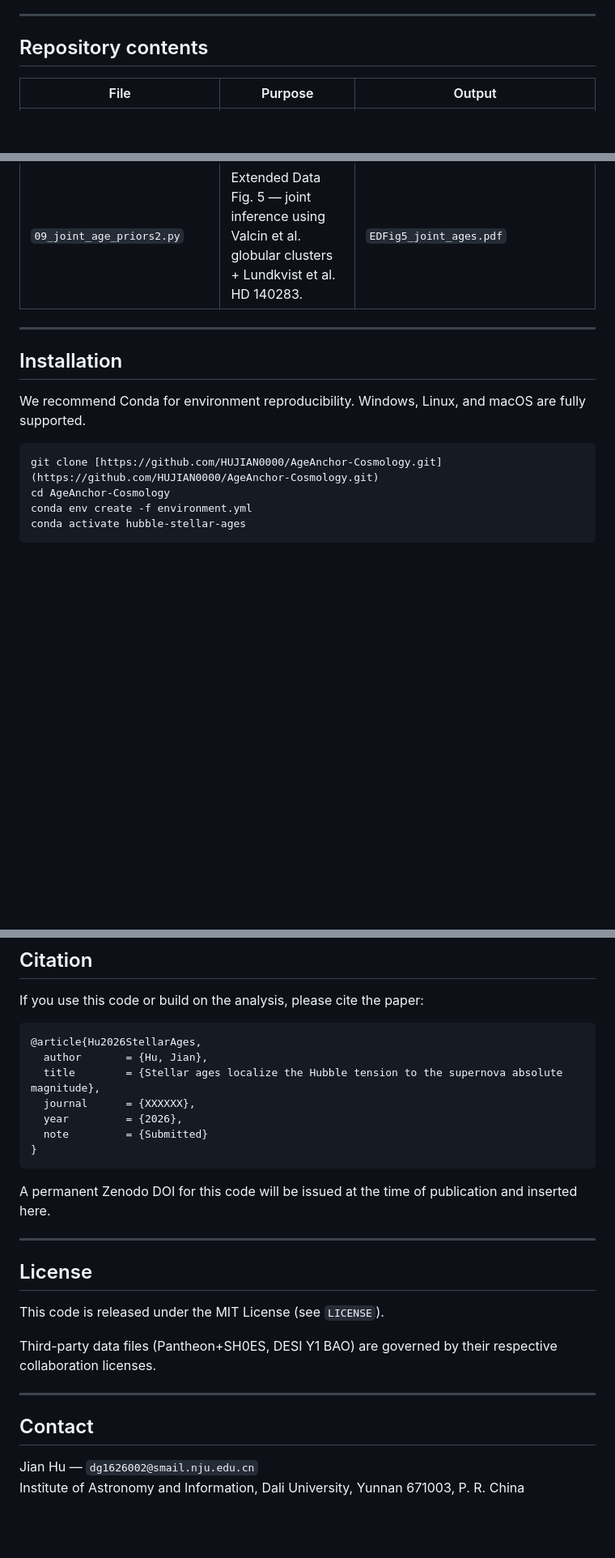
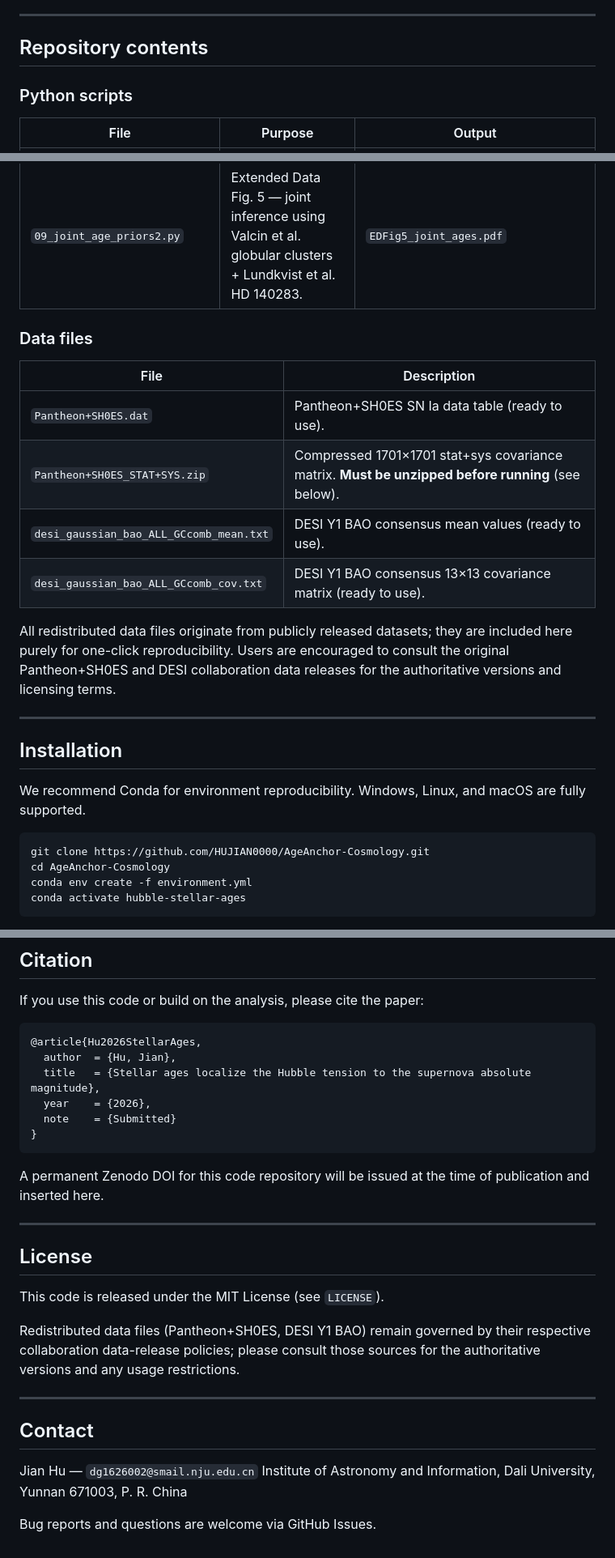
Before and after one commit to HUJIAN0000/AgeAnchor-Cosmology, a Markdown page: README.md, 3 parts joined by grey strips. Shown at 81% size. Rendered like a GitHub page; blank space fills up the shorter version.

````diff
--- a/README.md
+++ b/README.md
@@ -14,6 +14,8 @@ The pipeline uses the absolute age of the oldest stars (Gaia-calibrated globular
 
 ## Repository contents
 
+### Python scripts
+
 | File | Purpose | Output |
 |------|---------|--------|
 | `cosmoc.py` | Shared physics: cosmology integrals (Numba-jitted), Pantheon+ and DESI Y1 BAO loaders, reference values. | (imported by all scripts) |
@@ -28,6 +30,17 @@ The pipeline uses the absolute age of the oldest stars (Gaia-calibrated globular
 | `08_age_systematics_scan2.py` | Extended Data Fig. 4 — sensitivity to assumed stellar-age systematic $\sigma_{\rm age}$. | `EDFig4_age_sigma_scan.pdf` |
 | `09_joint_age_priors2.py` | Extended Data Fig. 5 — joint inference using Valcin et al. globular clusters + Lundkvist et al. HD 140283. | `EDFig5_joint_ages.pdf` |
 
+### Data files
+
+| File | Description |
+|------|-------------|
+| `Pantheon+SH0ES.dat` | Pantheon+SH0ES SN Ia data table (ready to use). |
+| `Pantheon+SH0ES_STAT+SYS.zip` | Compressed 1701×1701 stat+sys covariance matrix. **Must be unzipped before running** (see below). |
+| `desi_gaussian_bao_ALL_GCcomb_mean.txt` | DESI Y1 BAO consensus mean values (ready to use). |
+| `desi_gaussian_bao_ALL_GCcomb_cov.txt` | DESI Y1 BAO consensus 13×13 covariance matrix (ready to use). |
+
+All redistributed data files originate from publicly released datasets; they are included here purely for one-click reproducibility. Users are encouraged to consult the original Pantheon+SH0ES and DESI collaboration data releases for the authoritative versions and licensing terms.
+
 ---
 
 ## Installation
@@ -35,7 +48,7 @@ The pipeline uses the absolute age of the oldest stars (Gaia-calibrated globular
 We recommend Conda for environment reproducibility. Windows, Linux, and macOS are fully supported.
 
 ```bash
-git clone [https://github.com/HUJIAN0000/AgeAnchor-Cosmology.git](https://github.com/HUJIAN0000/AgeAnchor-Cosmology.git)
+git clone https://github.com/HUJIAN0000/AgeAnchor-Cosmology.git
 cd AgeAnchor-Cosmology
 conda env create -f environment.yml
 conda activate hubble-stellar-ages
@@ -117,15 +133,14 @@ If you use this code or build on the analysis, please cite the paper:
 
 ```bibtex
 @article{Hu2026StellarAges,
-  author       = {Hu, Jian},
-  title        = {Stellar ages localize the Hubble tension to the supernova absolute magnitude},
-  journal      = {XXXXXX},
-  year         = {2026},
-  note         = {Submitted}
+  author  = {Hu, Jian},
+  title   = {Stellar ages localize the Hubble tension to the supernova absolute magnitude},
+  year    = {2026},
+  note    = {Submitted}
 }
 ```
 
-A permanent Zenodo DOI for this code will be issued at the time of publication and inserted here.
+A permanent Zenodo DOI for this code repository will be issued at the time of publication and inserted here.
 
 ---
 
@@ -133,7 +148,7 @@ A permanent Zenodo DOI for this code will be issued at the time of publication a
 
 This code is released under the MIT License (see `LICENSE`).
 
-Third-party data files (Pantheon+SH0ES, DESI Y1 BAO) are governed by their respective collaboration licenses.
+Redistributed data files (Pantheon+SH0ES, DESI Y1 BAO) remain governed by their respective collaboration data-release policies; please consult those sources for the authoritative versions and any usage restrictions.
 
 ---
 
@@ -141,3 +156,5 @@ Third-party data files (Pantheon+SH0ES, DESI Y1 BAO) are governed by their respe
 
 Jian Hu — `dg1626002@smail.nju.edu.cn`
 Institute of Astronomy and Information, Dali University, Yunnan 671003, P. R. China
+
+Bug reports and questions are welcome via GitHub Issues.
````
Also changed, not shown: other parts of README.md (+23 -20 lines).
